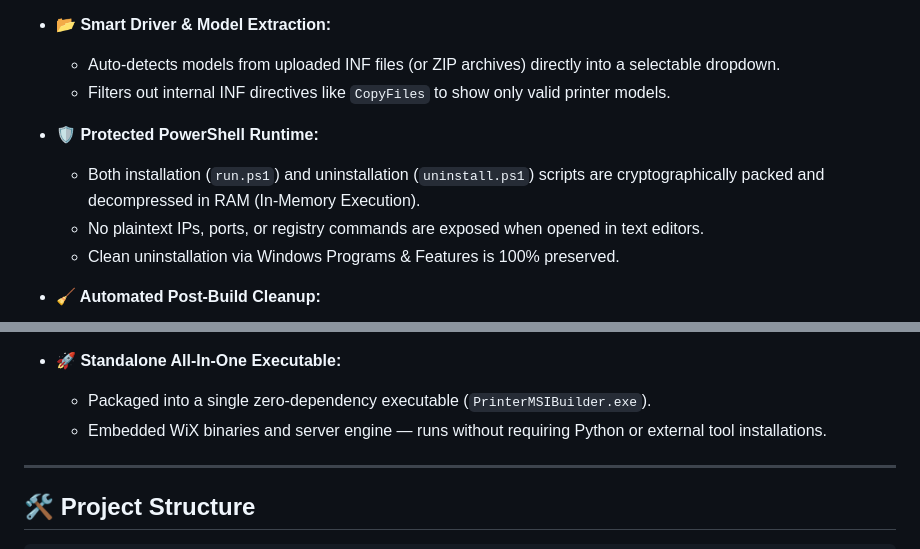
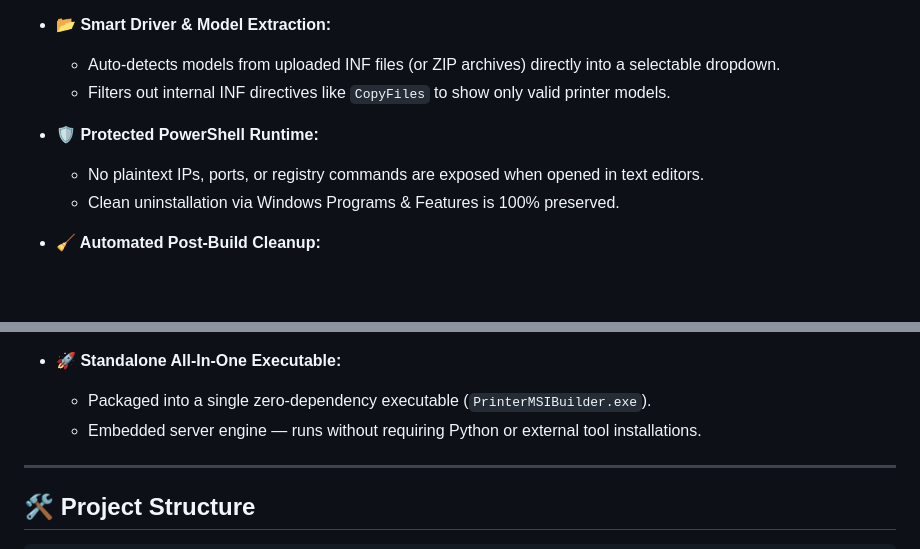
Before and after one commit to Kassem10666/Ksoft-Print-Driver-MSI-Builder, a Markdown page: README.md, 2 parts joined by grey strips. GitHub-like rendering; blank space fills up the shorter version.

```diff
--- a/README.md
+++ b/README.md
@@ -20,7 +20,6 @@ An enterprise-grade desktop tool and automated build engine designed to convert
   * Filters out internal INF directives like `CopyFiles` to show only valid printer models.
 
 * **🛡️ Protected PowerShell Runtime:**
-  * Both installation (`run.ps1`) and uninstallation (`uninstall.ps1`) scripts are cryptographically packed and decompressed in RAM (In-Memory Execution).
   * No plaintext IPs, ports, or registry commands are exposed when opened in text editors.
   * Clean uninstallation via Windows Programs & Features is 100% preserved.
 
@@ -32,7 +31,7 @@ An enterprise-grade desktop tool and automated build engine designed to convert
 
 * **🚀 Standalone All-In-One Executable:**
   * Packaged into a single zero-dependency executable (`PrinterMSIBuilder.exe`).
-  * Embedded WiX binaries and server engine — runs without requiring Python or external tool installations.
+  * Embedded server engine — runs without requiring Python or external tool installations.
 
 ---
 
```
